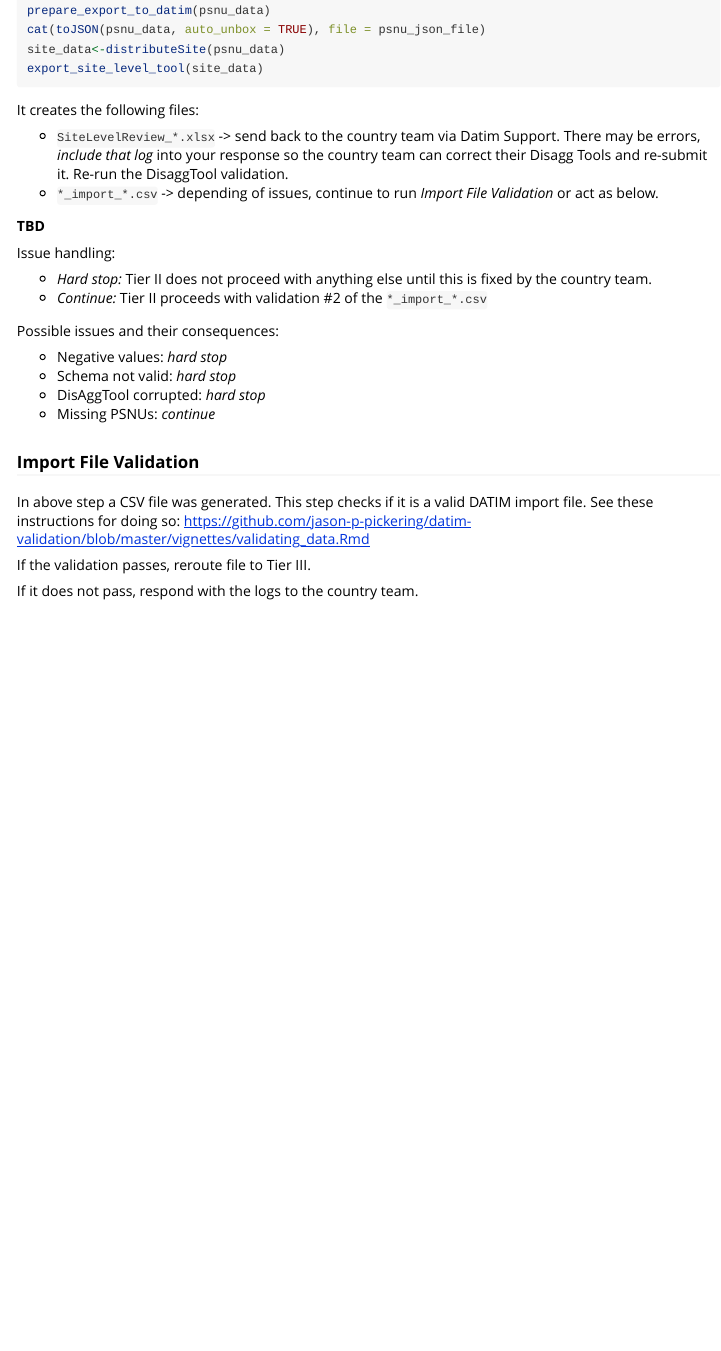
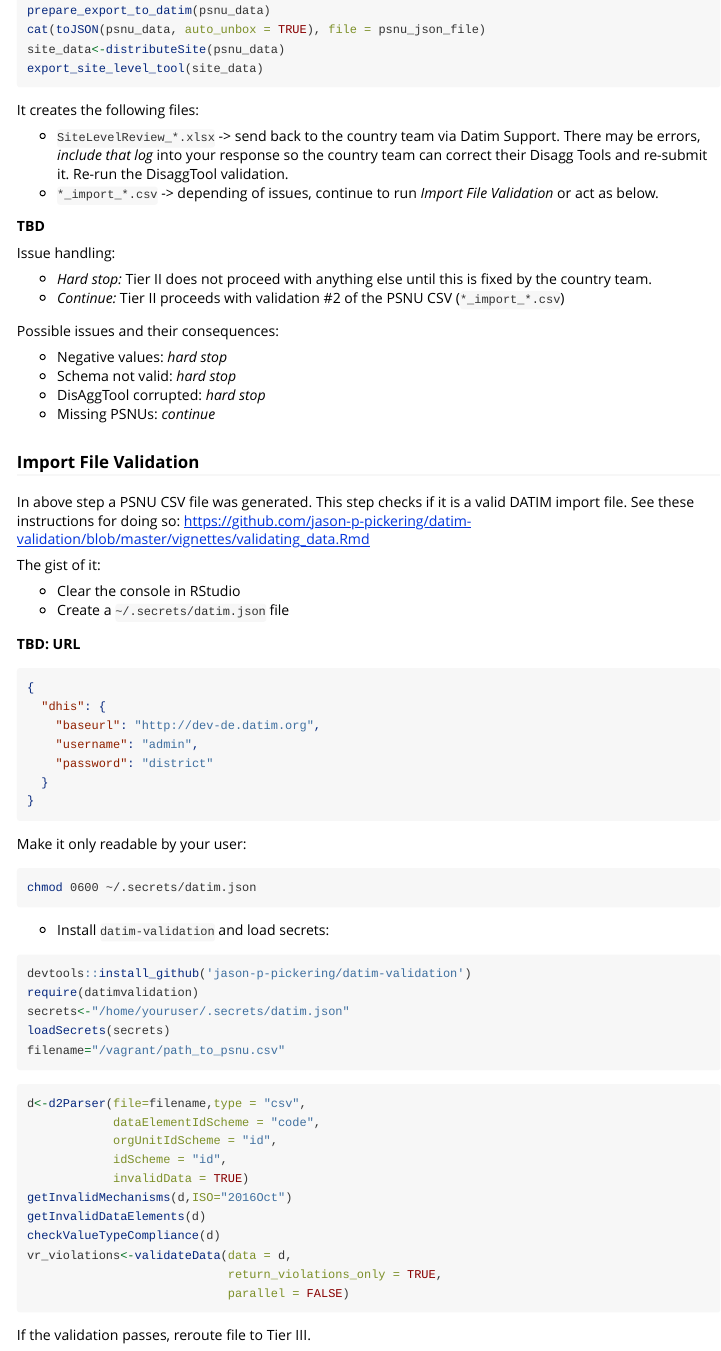
Before and after one commit to jason-p-pickering/data-pack-importer, an R Markdown document (vignette/guide.Rmd): the page in a window 1100 px wide, from 960 px down. Rendered offline with R 4.5, knitr and Pandoc, with nearby package versions; long lines of code are wrapped.

Commit message:
add datim-validation chapter

````diff
--- a/vignette/guide.Rmd
+++ b/vignette/guide.Rmd
@@ -63,7 +63,7 @@ It creates the following files:
 Issue handling:
 
 - *Hard stop:* Tier II does not proceed with anything else until this is fixed by the country team.
-- *Continue:* Tier II proceeds with validation #2 of the `*_import_*.csv`
+- *Continue:* Tier II proceeds with validation #2 of the PSNU CSV (`*_import_*.csv`)
 
 Possible issues and their consequences:
 
@@ -75,7 +75,55 @@ Possible issues and their consequences:
 
 ### Import File Validation
 
-In above step a CSV file was generated. This step checks if it is a valid DATIM import file. See these instructions for doing so: https://github.com/jason-p-pickering/datim-validation/blob/master/vignettes/validating_data.Rmd
+In above step a PSNU CSV file was generated. This step checks if it is a valid DATIM import file. See these instructions for doing so: https://github.com/jason-p-pickering/datim-validation/blob/master/vignettes/validating_data.Rmd
+
+The gist of it:
+
+- Clear the console in RStudio
+- Create a `~/.secrets/datim.json` file
+
+**TBD: URL**
+
+```json
+{
+  "dhis": {
+    "baseurl": "http://dev-de.datim.org",
+    "username": "admin",
+    "password": "district"
+  }
+}
+```
+
+Make it only readable by your user:
+
+```bash
+chmod 0600 ~/.secrets/datim.json
+```
+
+- Install `datim-validation` and load secrets:
+
+```{r eval=FALSE}
+devtools::install_github('jason-p-pickering/datim-validation')
+require(datimvalidation)
+secrets<-"/home/youruser/.secrets/datim.json"
+loadSecrets(secrets)
+filename="/vagrant/path_to_psnu.csv"
+```
+
+```{r eval=FALSE}
+d<-d2Parser(file=filename,type = "csv",
+            dataElementIdScheme = "code",
+            orgUnitIdScheme = "id",
+            idScheme = "id",
+            invalidData = TRUE)
+getInvalidMechanisms(d,ISO="2016Oct")
+getInvalidDataElements(d)
+checkValueTypeCompliance(d)
+vr_violations<-validateData(data = d,
+                            return_violations_only = TRUE,
+                            parallel = FALSE)
+
+```
 
 If the validation passes, reroute file to Tier III.
 
````
